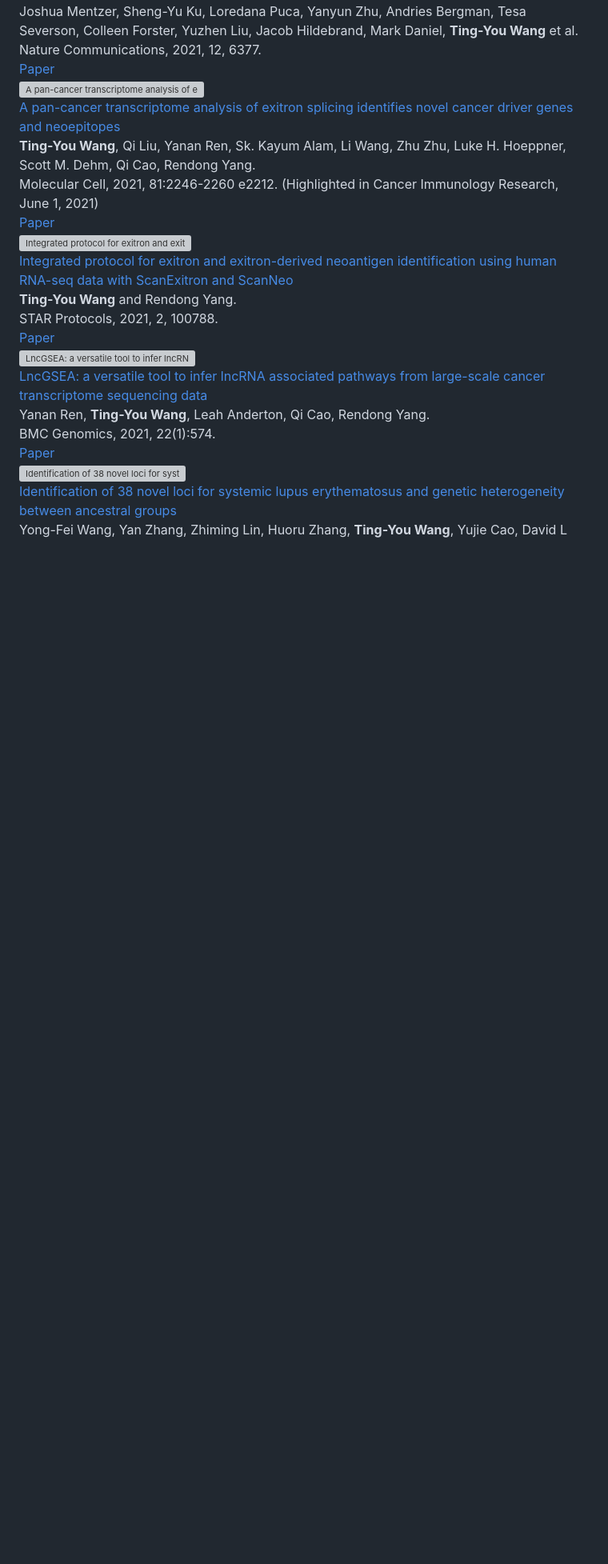
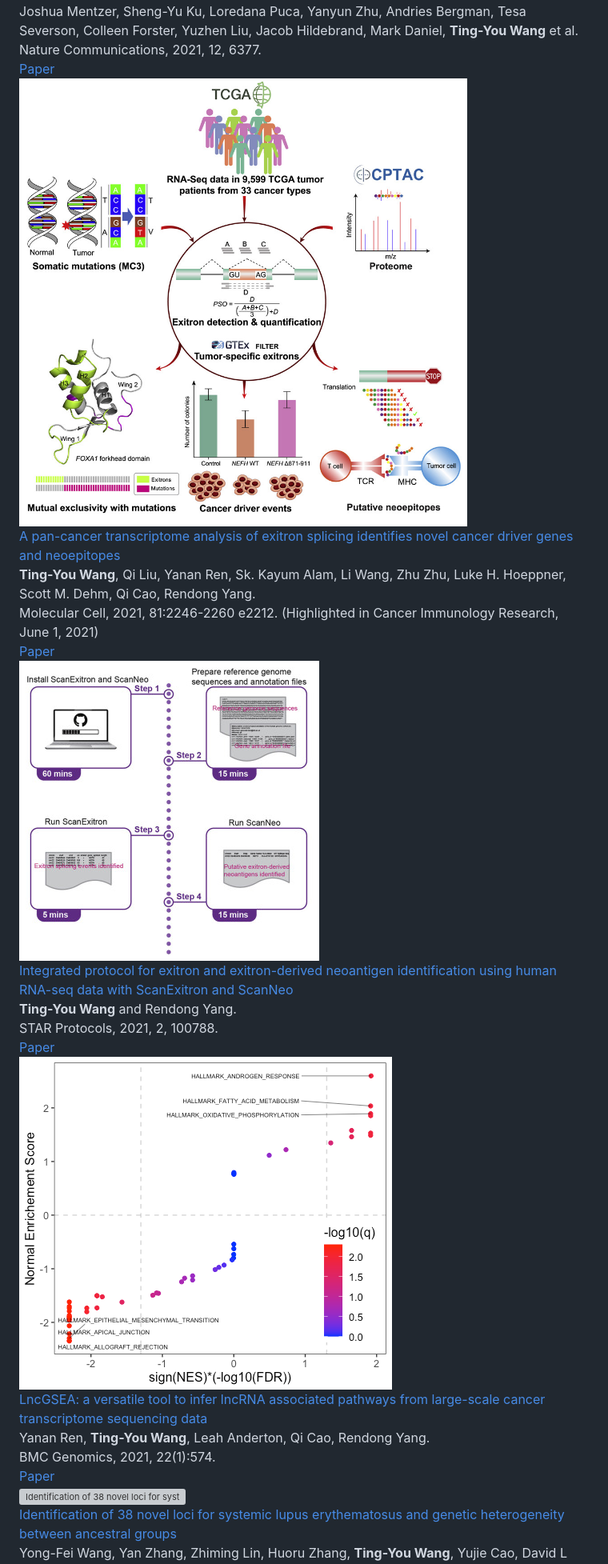
Before and after one commit to dolittle007/dolittle007.github.io, a Markdown page: _pages/publications.md, the part around the change. Shown at 80% size. Rendered like a GitHub page; pictures changed too: assets/img/publication_preview/lncGSEA.png (added), assets/img/publication_preview/pancancer_exitron.jpg (added), assets/img/publication_preview/star_protocol.jpg (added); blank space fills up the shorter version; grey boxes are pictures that could not be loaded.

Commit message:
add more pub thumb images

```diff
--- a/_pages/publications.md
+++ b/_pages/publications.md
@@ -263,7 +263,7 @@ nav_order: 2
 
   <article class="pub-card">
     <div class="pub-thumb">
-      <img src="/assets/img/publication_preview/default_paper.jpg" alt="A pan-cancer transcriptome analysis of exitron splicing identifies novel cancer driver genes and neoepitopes preview" />
+      <img src="/assets/img/publication_preview/pancancer_exitron.jpg" alt="A pan-cancer transcriptome analysis of exitron splicing identifies novel cancer driver genes and neoepitopes preview" />
     </div>
     <div class="pub-body">
       <a class="pub-title" href="https://www.cell.com/molecular-cell/fulltext/S1097-2765(21)00223-9" target="_blank" rel="noopener noreferrer">A pan-cancer transcriptome analysis of exitron splicing identifies novel cancer driver genes and neoepitopes</a>
@@ -277,7 +277,7 @@ nav_order: 2
 
   <article class="pub-card">
     <div class="pub-thumb">
-      <img src="/assets/img/publication_preview/default_paper.jpg" alt="Integrated protocol for exitron and exitron-derived neoantigen identification using human RNA-seq data with ScanExitron and ScanNeo preview" />
+      <img src="/assets/img/publication_preview/star_protocol.jpg" alt="Integrated protocol for exitron and exitron-derived neoantigen identification using human RNA-seq data with ScanExitron and ScanNeo preview" />
     </div>
     <div class="pub-body">
       <a class="pub-title" href="https://www.sciencedirect.com/science/article/pii/S2666166721004949" target="_blank" rel="noopener noreferrer">Integrated protocol for exitron and exitron-derived neoantigen identification using human RNA-seq data with ScanExitron and ScanNeo</a>
@@ -291,7 +291,7 @@ nav_order: 2
 
   <article class="pub-card">
     <div class="pub-thumb">
-      <img src="/assets/img/publication_preview/default_paper.jpg" alt="LncGSEA: a versatile tool to infer lncRNA associated pathways from large-scale cancer transcriptome sequencing data preview" />
+      <img src="/assets/img/publication_preview/lncGSEA.png" alt="LncGSEA: a versatile tool to infer lncRNA associated pathways from large-scale cancer transcriptome sequencing data preview" />
     </div>
     <div class="pub-body">
       <a class="pub-title" href="https://link.springer.com/article/10.1186/s12864-021-07900-y" target="_blank" rel="noopener noreferrer">LncGSEA: a versatile tool to infer lncRNA associated pathways from large-scale cancer transcriptome sequencing data</a>
```
Also changed, not shown: 2 other files.
